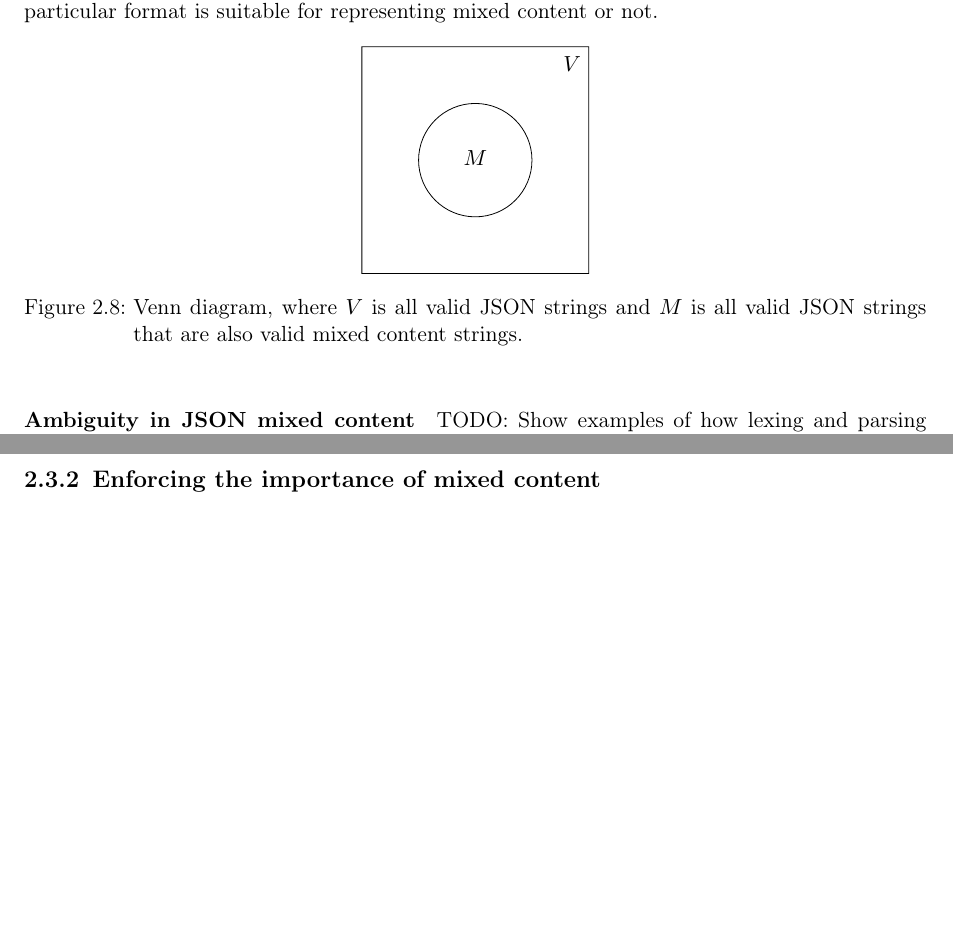
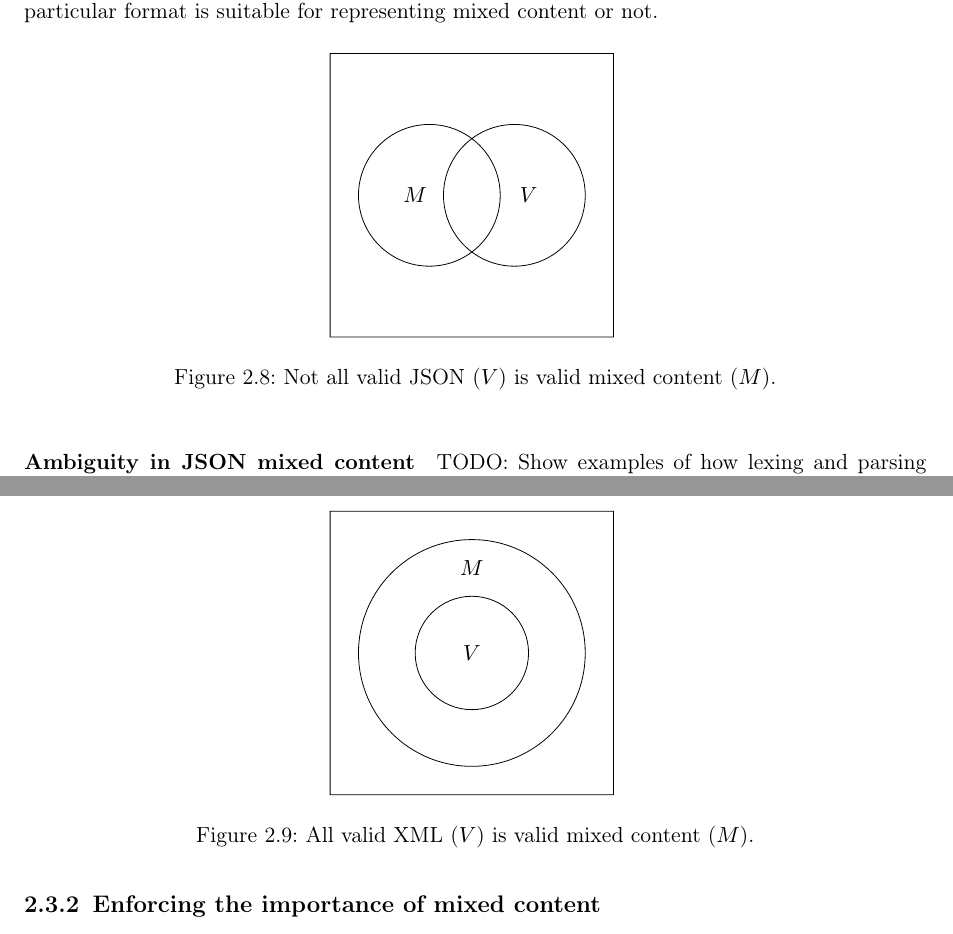
Before and after one commit to chrokh/master-thesis-flexup, a LaTeX thesis (plan.tex): two parts of pages 17 and 18 of 35, joined at a grey line, cut so that both start at the same text, the shorter picture padded with empty space. Compiled offline with pdfLaTeX.

Commit message:
Introduce another Venn so that the first one can actually be contrasted towards something

```diff
--- a/plan.tex
+++ b/plan.tex
@@ -712,19 +712,42 @@ Within this thesis, it is this line of reasoning that is referred to when discus
 \centering
 
   \begin{tikzpicture}[fill=gray]
-  % left hand
-  \scope
-  \clip (-2,-2) rectangle (2,2)
-        (1,0) circle (1);
-  \endscope
+  \draw (-.75,0) circle (1.25) (1,0)  node [text=black] {$V$}
+        ( .75,0) circle (1.25) (-1,0)  node [text=black] {$M$}
+        (-2.5,-2.5) rectangle (2.5,2.5) node [text=black] {$$};
+
+  \end{tikzpicture}
+
+  \caption{Not all valid JSON ($V$) is valid mixed content ($M$).}
+  \label{fig:mixed-content-venn-json}
+\end{figure}
+%TODO: I should really, really, really call M L instead.
+
+
+
+
+\begin{figure}[h]
+\centering
+
+  \begin{tikzpicture}[fill=gray]
 
   % outline
-  \draw (0,0) circle (1) (0,1)  node [text=black,below,yshift=-.7cm] {$M$}
-        (-2,-2) rectangle (2,2) node [text=black,below,left,yshift=-.3cm] {$V$};
+  %\draw (-2,-2) rectangle (2,2) node [text=black,below,left,yshift=-.3cm] {$V, M$};
+
+  % \draw (-.5,0) circle (1) (0,1)  node [text=black,yshift=-1cm,xshift=-.7cm] {$V$}
+  %       ( .5,0) circle (1) (0,1)  node [text=black,yshift=-1cm,xshift=.7cm] {$M$}
+  %       (-3,-3) rectangle (3,3) node [text=black  ,yshift=-.3cm] {$$};
+
+  \draw (0,0) circle (2) (0,1.5)  node [text=black] {$M$}
+        (0,0) circle (1) (0,0)     node [text=black] {$V$}
+        (-2.5,-2.5) rectangle (2.5,2.5) node [text=black] {$$};
+
+
+
   \end{tikzpicture}
 
-  \caption{Venn diagram, where \(V\) is all valid JSON strings and \(M\) is all valid JSON strings that are also valid mixed content strings. }
-  \label{fig:mixed-content-venn-json}
+  \caption{All valid XML ($V$) is valid mixed content ($M$).}
+  \label{fig:mixed-content-venn-xml}
 \end{figure}
 
 
```
